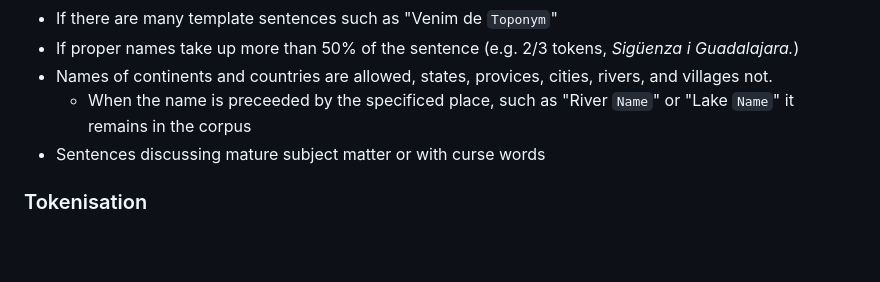
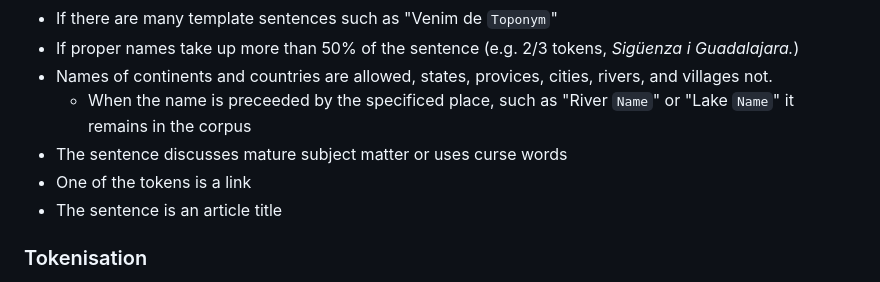
Before and after one commit to aconeil/Readability, a Markdown page: README.md, the part around the change. Rendered like a GitHub page; blank space fills up the shorter version.

```diff
--- a/README.md
+++ b/README.md
@@ -32,7 +32,9 @@ Sentences in the list are removed when:
 * If proper names take up more than 50% of the sentence (e.g. 2/3 tokens, *Sigüenza i Guadalajara.*)
 * Names of continents and countries are allowed, states, provices, cities, rivers, and villages not.
   * When the name is preceeded by the specificed place, such as "River `Name`" or "Lake `Name`" it remains in the corpus
-* Sentences discussing mature subject matter or with curse words
+* The sentence discusses mature subject matter or uses curse words
+* One of the tokens is a link
+* The sentence is an article title
 
 ### Tokenisation
 
```
